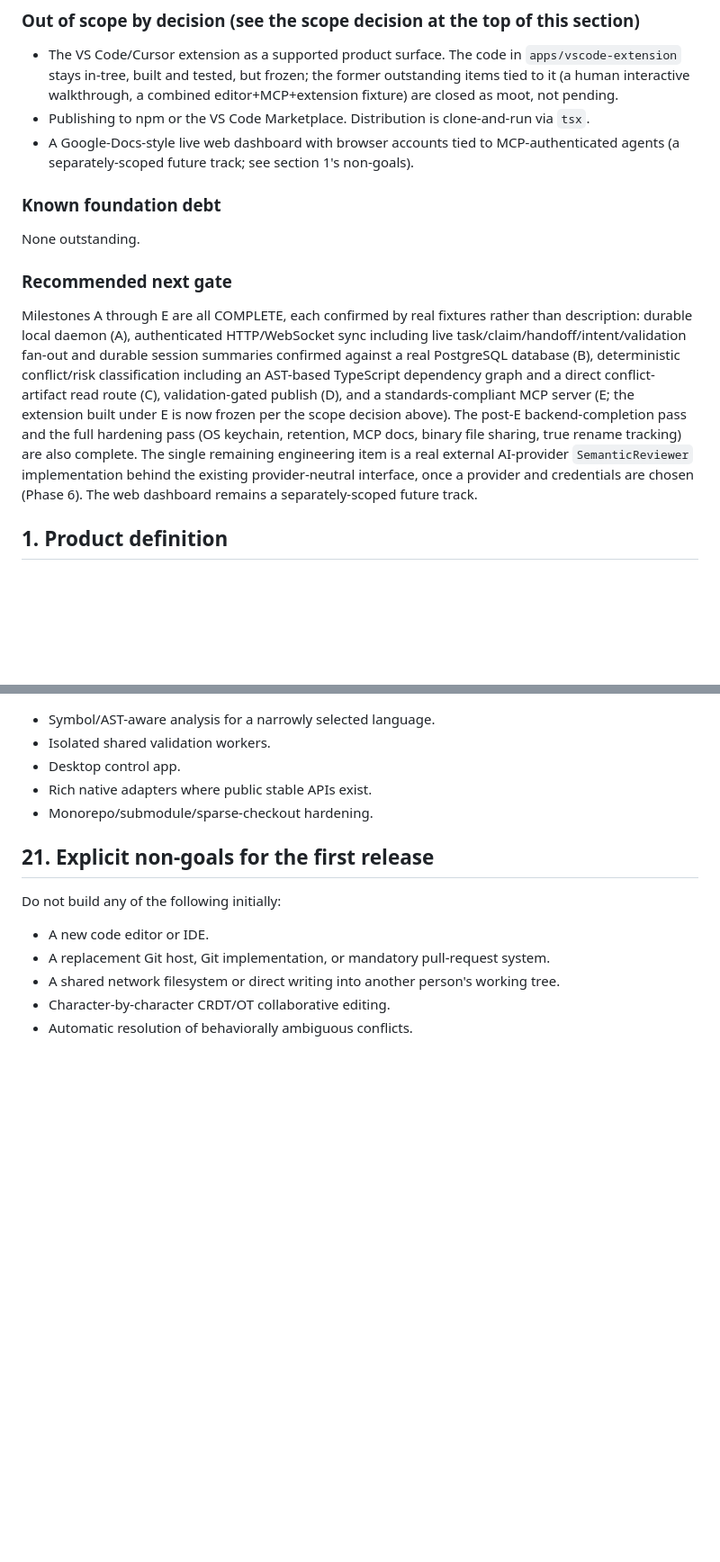
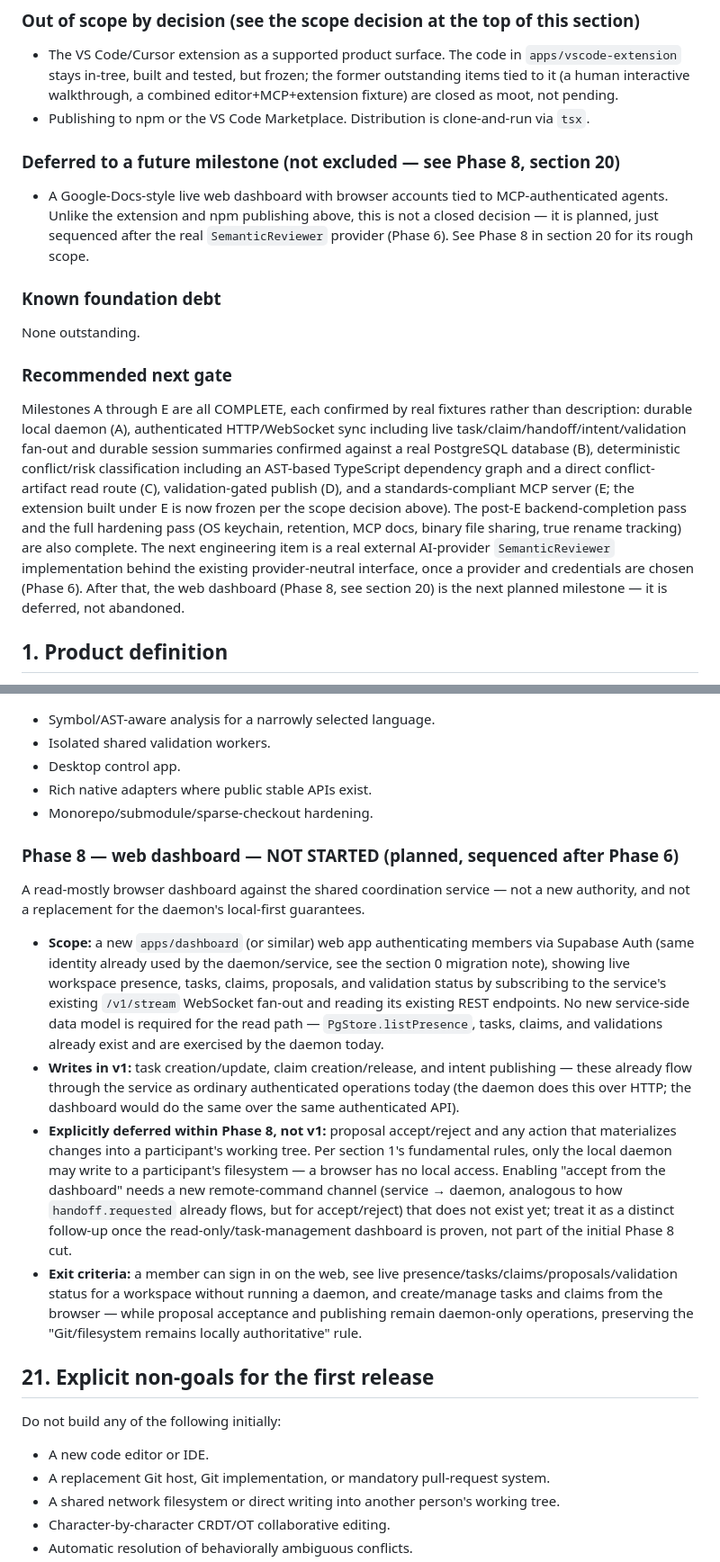
Before and after one commit to amsultan2010/crosscode, a Markdown page: BUILD_INSTRUCTIONS.md, 2 parts joined by grey strips. Shown at 90% size. GitHub-like rendering; blank space fills up the shorter version.

Commit message:
docs: reframe web dashboard as a deferred Phase 8 milestone, not out of scope
The user wants the Google-Docs-style web dashboard built later, so it should
not read as a permanently rejected feature alongside the frozen VS Code
extension decision.

Co-Authored-By: Claude Sonnet 5 <noreply@anthropic.com>

Co-authored-by: Orca <help@stably.ai>

```diff
--- a/BUILD_INSTRUCTIONS.md
+++ b/BUILD_INSTRUCTIONS.md
@@ -60,7 +60,10 @@ Current verification baseline:
 
 - The VS Code/Cursor extension as a supported product surface. The code in `apps/vscode-extension` stays in-tree, built and tested, but frozen; the former outstanding items tied to it (a human interactive walkthrough, a combined editor+MCP+extension fixture) are closed as moot, not pending.
 - Publishing to npm or the VS Code Marketplace. Distribution is clone-and-run via `tsx`.
-- A Google-Docs-style live web dashboard with browser accounts tied to MCP-authenticated agents (a separately-scoped future track; see section 1's non-goals).
+
+### Deferred to a future milestone (not excluded — see Phase 8, section 20)
+
+- A Google-Docs-style live web dashboard with browser accounts tied to MCP-authenticated agents. Unlike the extension and npm publishing above, this is not a closed decision — it is planned, just sequenced after the real `SemanticReviewer` provider (Phase 6). See Phase 8 in section 20 for its rough scope.
 
 ### Known foundation debt
 
@@ -68,7 +71,7 @@ None outstanding.
 
 ### Recommended next gate
 
-Milestones A through E are all COMPLETE, each confirmed by real fixtures rather than description: durable local daemon (A), authenticated HTTP/WebSocket sync including live task/claim/handoff/intent/validation fan-out and durable session summaries confirmed against a real PostgreSQL database (B), deterministic conflict/risk classification including an AST-based TypeScript dependency graph and a direct conflict-artifact read route (C), validation-gated publish (D), and a standards-compliant MCP server (E; the extension built under E is now frozen per the scope decision above). The post-E backend-completion pass and the full hardening pass (OS keychain, retention, MCP docs, binary file sharing, true rename tracking) are also complete. The single remaining engineering item is a real external AI-provider `SemanticReviewer` implementation behind the existing provider-neutral interface, once a provider and credentials are chosen (Phase 6). The web dashboard remains a separately-scoped future track.
+Milestones A through E are all COMPLETE, each confirmed by real fixtures rather than description: durable local daemon (A), authenticated HTTP/WebSocket sync including live task/claim/handoff/intent/validation fan-out and durable session summaries confirmed against a real PostgreSQL database (B), deterministic conflict/risk classification including an AST-based TypeScript dependency graph and a direct conflict-artifact read route (C), validation-gated publish (D), and a standards-compliant MCP server (E; the extension built under E is now frozen per the scope decision above). The post-E backend-completion pass and the full hardening pass (OS keychain, retention, MCP docs, binary file sharing, true rename tracking) are also complete. The next engineering item is a real external AI-provider `SemanticReviewer` implementation behind the existing provider-neutral interface, once a provider and credentials are chosen (Phase 6). After that, the web dashboard (Phase 8, see section 20) is the next planned milestone — it is deferred, not abandoned.
 
 ## 1. Product definition
 
@@ -873,6 +876,15 @@ Implement in order. Do not begin later phases until the preceding acceptance cri
 - Rich native adapters where public stable APIs exist.
 - Monorepo/submodule/sparse-checkout hardening.
 
+### Phase 8 — web dashboard — NOT STARTED (planned, sequenced after Phase 6)
+
+A read-mostly browser dashboard against the shared coordination service — not a new authority, and not a replacement for the daemon's local-first guarantees.
+
+- **Scope:** a new `apps/dashboard` (or similar) web app authenticating members via Supabase Auth (same identity already used by the daemon/service, see the section 0 migration note), showing live workspace presence, tasks, claims, proposals, and validation status by subscribing to the service's existing `/v1/stream` WebSocket fan-out and reading its existing REST endpoints. No new service-side data model is required for the read path — `PgStore.listPresence`, tasks, claims, and validations already exist and are exercised by the daemon today.
+- **Writes in v1:** task creation/update, claim creation/release, and intent publishing — these already flow through the service as ordinary authenticated operations today (the daemon does this over HTTP; the dashboard would do the same over the same authenticated API).
+- **Explicitly deferred within Phase 8, not v1:** proposal accept/reject and any action that materializes changes into a participant's working tree. Per section 1's fundamental rules, only the local daemon may write to a participant's filesystem — a browser has no local access. Enabling "accept from the dashboard" needs a new remote-command channel (service → daemon, analogous to how `handoff.requested` already flows, but for accept/reject) that does not exist yet; treat it as a distinct follow-up once the read-only/task-management dashboard is proven, not part of the initial Phase 8 cut.
+- **Exit criteria:** a member can sign in on the web, see live presence/tasks/claims/proposals/validation status for a workspace without running a daemon, and create/manage tasks and claims from the browser — while proposal acceptance and publishing remain daemon-only operations, preserving the "Git/filesystem remains locally authoritative" rule.
+
 ## 21. Explicit non-goals for the first release
 
 Do not build any of the following initially:
```
Also changed, not shown: other parts of BUILD_INSTRUCTIONS.md (+1 -1 lines).
